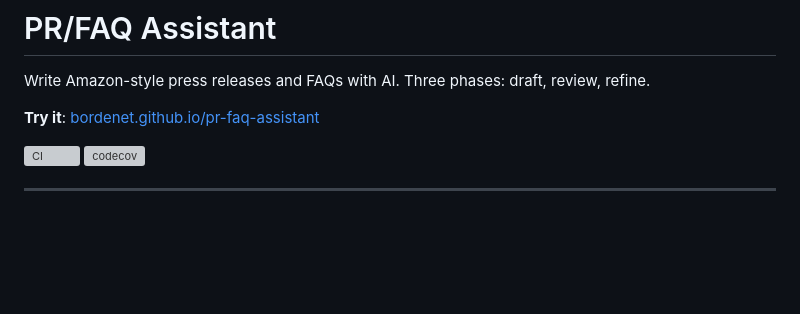
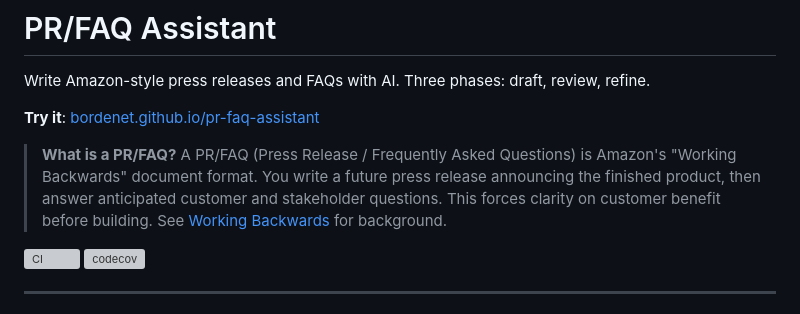
Before and after one commit to bordenet/pr-faq-assistant, a Markdown page: README.md, the part around the change. Rendered like a GitHub page; blank space fills up the shorter version; grey boxes are pictures that could not be loaded.

Commit message:
docs: add embedded PR/FAQ definition
A repo reviewer should understand what document type is being generated
without clicking external links.

See: Amazon Working Backwards methodology

```diff
--- a/README.md
+++ b/README.md
@@ -3,6 +3,8 @@
 Write Amazon-style press releases and FAQs with AI. Three phases: draft, review, refine.
 
 **Try it**: [bordenet.github.io/pr-faq-assistant](https://bordenet.github.io/pr-faq-assistant/)
+
+> **What is a PR/FAQ?** A PR/FAQ (Press Release / Frequently Asked Questions) is Amazon's "Working Backwards" document format. You write a future press release announcing the finished product, then answer anticipated customer and stakeholder questions. This forces clarity on customer benefit before building. See [Working Backwards](https://www.amazon.jobs/en/landing_pages/working-backwards) for background.
 
 [![CI](https://github.com/bordenet/pr-faq-assistant/actions/workflows/ci.yml/badge.svg)](https://github.com/bordenet/pr-faq-assistant/actions)
 [![codecov](https://codecov.io/gh/bordenet/pr-faq-assistant/branch/main/graph/badge.svg)](https://codecov.io/gh/bordenet/pr-faq-assistant)
```
